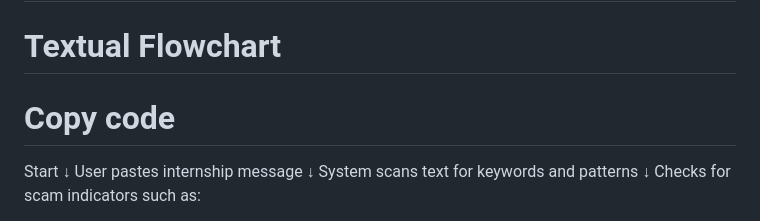
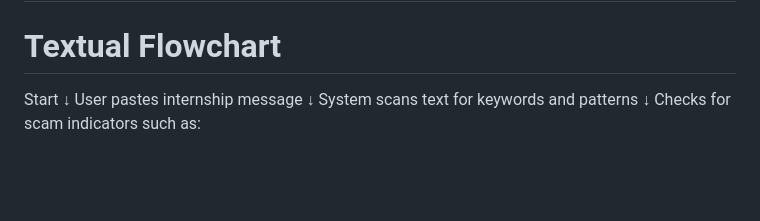
Before and after one commit to kritimalkani0609-sudo/intern-gpt, a Markdown page: README.md, the part around the change. GitHub-like rendering; blank space fills up the shorter version.

Commit message:
Remove 'Copy code' from README flowchart
Removed 'Copy code' section from the flowchart.

```diff
--- a/README.md
+++ b/README.md
@@ -15,7 +15,6 @@ Display safety tips so students can take the right action
 The goal is to support students in making safer decisions, not to replace human judgment.
 # System Flow / Technical Flow
 # Textual Flowchart
-# Copy code
 Start
 ↓
 User pastes internship message
```
